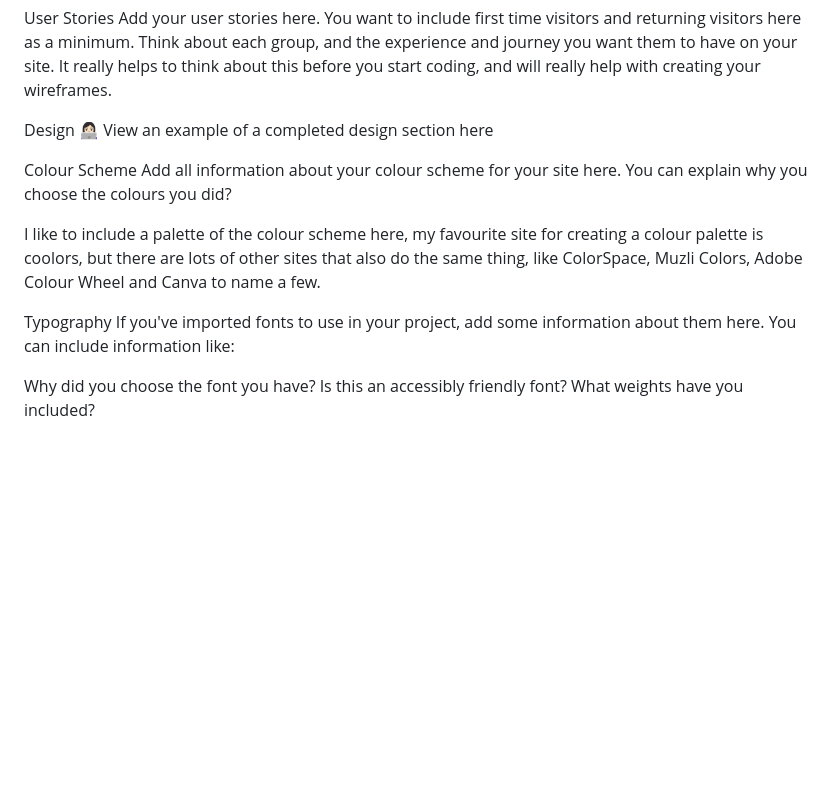
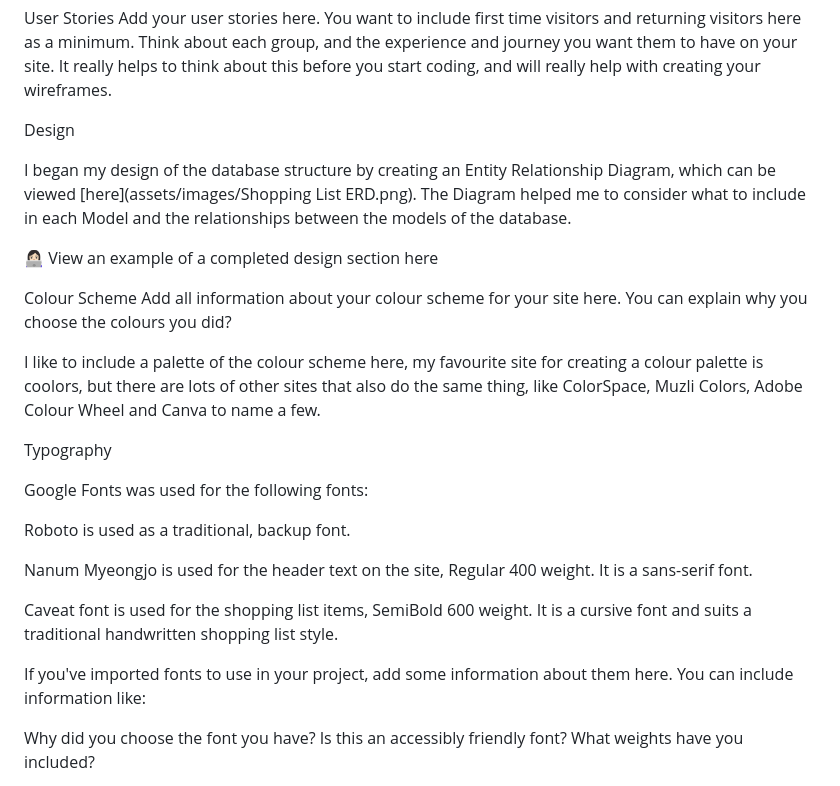
Before and after one commit to MoniMurray/shopping-list, a Markdown page: README.md, the part around the change. GitHub-like rendering; blank space fills up the shorter version.

Commit message:
README.md - Add ERD to Design section

```diff
--- a/README.md
+++ b/README.md
@@ -101,6 +101,9 @@ User Stories
 Add your user stories here. You want to include first time visitors and returning visitors here as a minimum. Think about each group, and the experience and journey you want them to have on your site. It really helps to think about this before you start coding, and will really help with creating your wireframes.
 
 Design
+
+I began my design of the database structure by creating an Entity Relationship Diagram, which can be viewed [here](assets/images/Shopping List ERD.png).  The Diagram helped me to consider what to include in each Model and the relationships between the models of the database.
+
 👩🏻‍💻 View an example of a completed design section here
 
 Colour Scheme
@@ -109,6 +112,15 @@ Add all information about your colour scheme for your site here. You can explain
 I like to include a palette of the colour scheme here, my favourite site for creating a colour palette is coolors, but there are lots of other sites that also do the same thing, like ColorSpace, Muzli Colors, Adobe Colour Wheel and Canva to name a few.
 
 Typography
+
+Google Fonts was used for the following fonts:
+
+Roboto is used as a traditional, backup font.
+
+Nanum Myeongjo is used for the header text on the site, Regular 400 weight. It is a sans-serif font.
+
+Caveat font is used for the shopping list items, SemiBold 600 weight. It is a cursive font and suits a traditional handwritten shopping list style.
+
 If you've imported fonts to use in your project, add some information about them here. You can include information like:
 
 Why did you choose the font you have? Is this an accessibly friendly font? What weights have you included?
```
Also changed, not shown: assets/images/Shopping List ERD.png (added).
